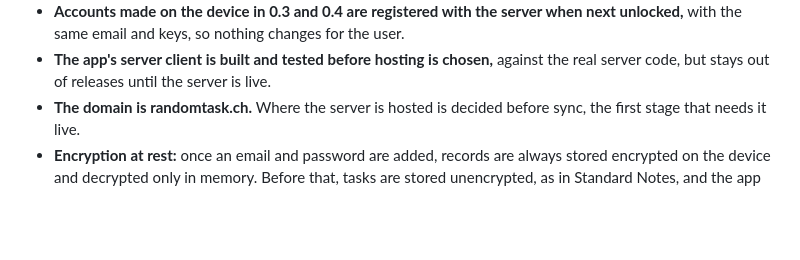
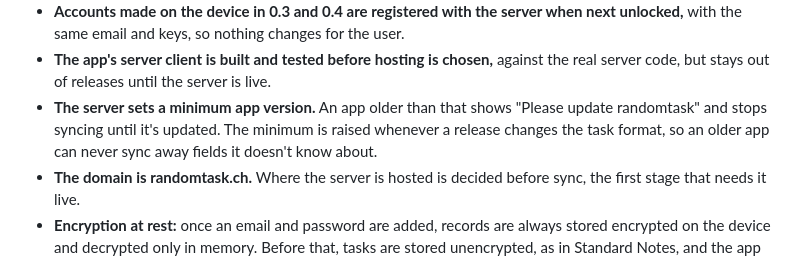
Before and after one commit to davidswords/randomnote, a Markdown page: docs/decisions.md, the part around the change. Rendered like a GitHub page; blank space fills up the shorter version.

Commit message:
Record that the server sets a minimum app version
Co-Authored-By: Claude Opus 5.5 <noreply@anthropic.com>
Claude-Session: https://claude.ai/code/session_01JHouYq25GHVstwwwrdzymm

```diff
--- a/docs/decisions.md
+++ b/docs/decisions.md
@@ -90,6 +90,7 @@ Product and technical decisions for randomtask. Add to this file when a decision
 - **Creating a free account needs the server,** as in Standard Notes. If it can't be reached, sign-up fails with a message and the tasks stay unencrypted.
 - **Accounts made on the device in 0.3 and 0.4 are registered with the server when next unlocked,** with the same email and keys, so nothing changes for the user.
 - **The app's server client is built and tested before hosting is chosen,** against the real server code, but stays out of releases until the server is live.
+- **The server sets a minimum app version.** An app older than that shows "Please update randomtask" and stops syncing until it's updated. The minimum is raised whenever a release changes the task format, so an older app can never sync away fields it doesn't know about.
 - **The domain is randomtask.ch.** Where the server is hosted is decided before sync, the first stage that needs it live.
 - **Encryption at rest:** once an email and password are added, records are always stored encrypted on the device and decrypted only in memory. Before that, tasks are stored unencrypted, as in Standard Notes, and the app says so. The key is never stored unprotected; staying signed in through the operating system's keychain is opt-in.
 - **An optional recovery key** can be created in the app at any time; it is never forced. Without one, a forgotten password means the data is lost, as in Standard Notes.
```
